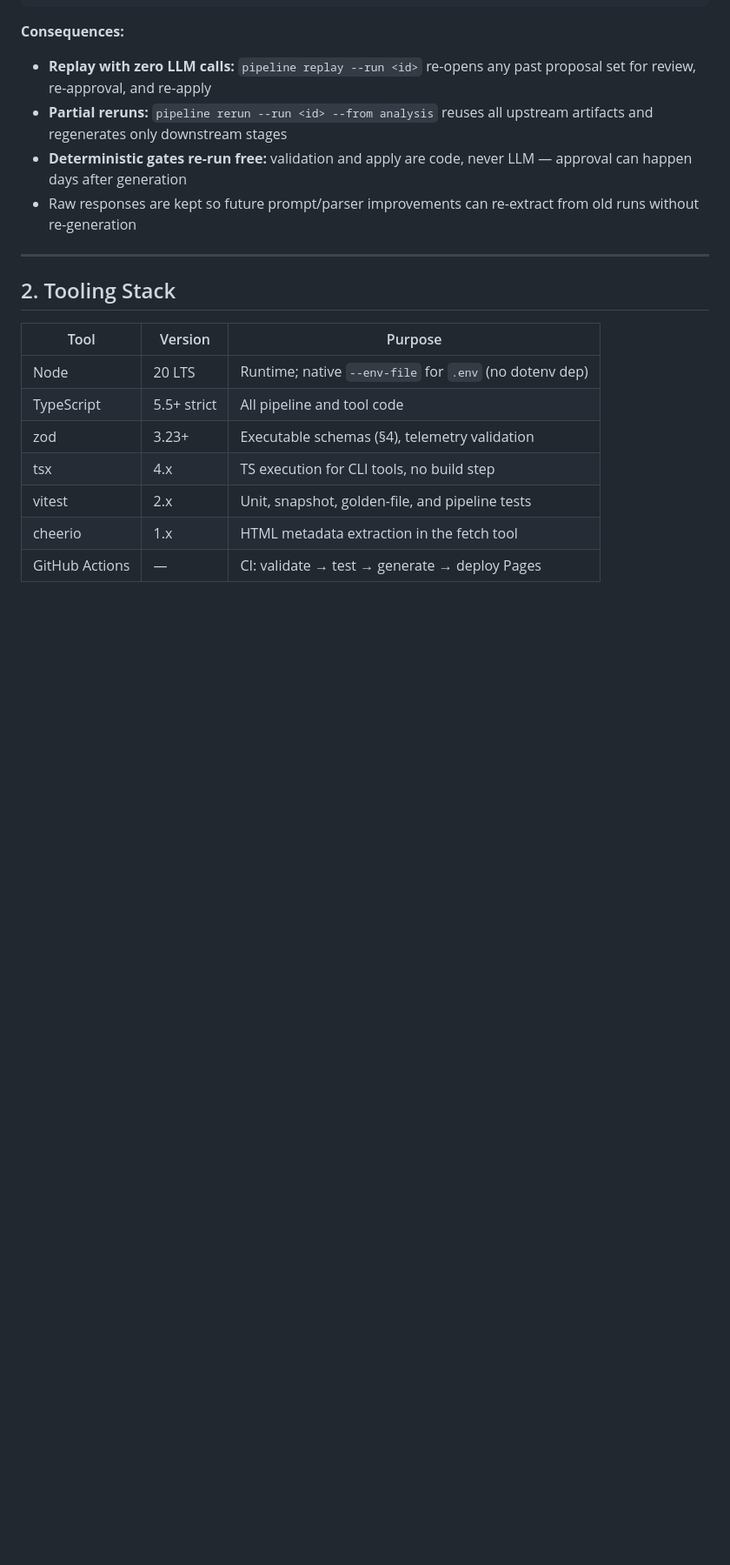
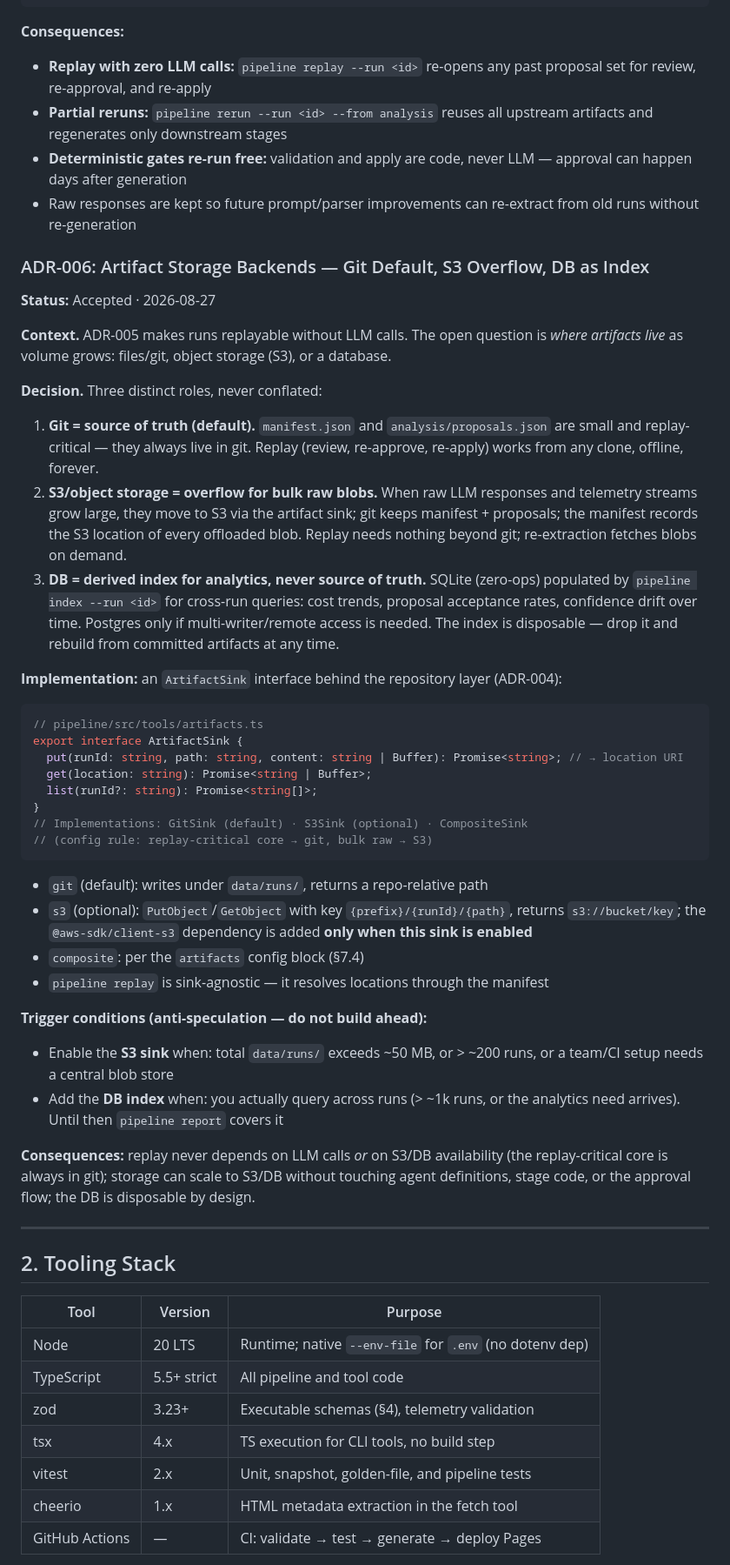
Before and after one commit to nitheshtr/editorial_perspective, a Markdown page: docs/IMPLEMENTATION.md, the part around one of its changes. Shown at 87% size. Drawn GitHub-style; blank space fills up the shorter version.

Commit message:
Add ADR-006 — artifact storage backends: git default, S3 overflow, DB analytics index

````diff
--- a/docs/IMPLEMENTATION.md
+++ b/docs/IMPLEMENTATION.md
@@ -175,6 +175,65 @@ data/runs/{runId}/
 - Raw responses are kept so future prompt/parser improvements can re-extract
   from old runs without re-generation
 
+### ADR-006: Artifact Storage Backends — Git Default, S3 Overflow, DB as Index
+
+**Status:** Accepted · 2026-08-27
+
+**Context.** ADR-005 makes runs replayable without LLM calls. The open
+question is *where artifacts live* as volume grows: files/git, object storage
+(S3), or a database.
+
+**Decision.** Three distinct roles, never conflated:
+
+1. **Git = source of truth (default).** `manifest.json` and
+   `analysis/proposals.json` are small and replay-critical — they always live
+   in git. Replay (review, re-approve, re-apply) works from any clone,
+   offline, forever.
+2. **S3/object storage = overflow for bulk raw blobs.** When raw LLM
+   responses and telemetry streams grow large, they move to S3 via the
+   artifact sink; git keeps manifest + proposals; the manifest records the
+   S3 location of every offloaded blob. Replay needs nothing beyond git;
+   re-extraction fetches blobs on demand.
+3. **DB = derived index for analytics, never source of truth.** SQLite
+   (zero-ops) populated by `pipeline index --run <id>` for cross-run queries:
+   cost trends, proposal acceptance rates, confidence drift over time.
+   Postgres only if multi-writer/remote access is needed. The index is
+   disposable — drop it and rebuild from committed artifacts at any time.
+
+**Implementation:** an `ArtifactSink` interface behind the repository layer
+(ADR-004):
+
+```ts
+// pipeline/src/tools/artifacts.ts
+export interface ArtifactSink {
+  put(runId: string, path: string, content: string | Buffer): Promise<string>; // → location URI
+  get(location: string): Promise<string | Buffer>;
+  list(runId?: string): Promise<string[]>;
+}
+// Implementations: GitSink (default) · S3Sink (optional) · CompositeSink
+// (config rule: replay-critical core → git, bulk raw → S3)
+```
+
+- `git` (default): writes under `data/runs/`, returns a repo-relative path
+- `s3` (optional): `PutObject`/`GetObject` with key
+  `{prefix}/{runId}/{path}`, returns `s3://bucket/key`; the
+  `@aws-sdk/client-s3` dependency is added **only when this sink is enabled**
+- `composite`: per the `artifacts` config block (§7.4)
+- `pipeline replay` is sink-agnostic — it resolves locations through the
+  manifest
+
+**Trigger conditions (anti-speculation — do not build ahead):**
+
+- Enable the **S3 sink** when: total `data/runs/` exceeds ~50 MB, or > ~200
+  runs, or a team/CI setup needs a central blob store
+- Add the **DB index** when: you actually query across runs (> ~1k runs, or
+  the analytics need arrives). Until then `pipeline report` covers it
+
+**Consequences:** replay never depends on LLM calls *or* on S3/DB
+availability (the replay-critical core is always in git); storage can scale
+to S3/DB without touching agent definitions, stage code, or the approval
+flow; the DB is disposable by design.
+
 ---
 
 ## 2. Tooling Stack
````
Also changed, not shown: other parts of docs/IMPLEMENTATION.md (+13 -3 lines).
